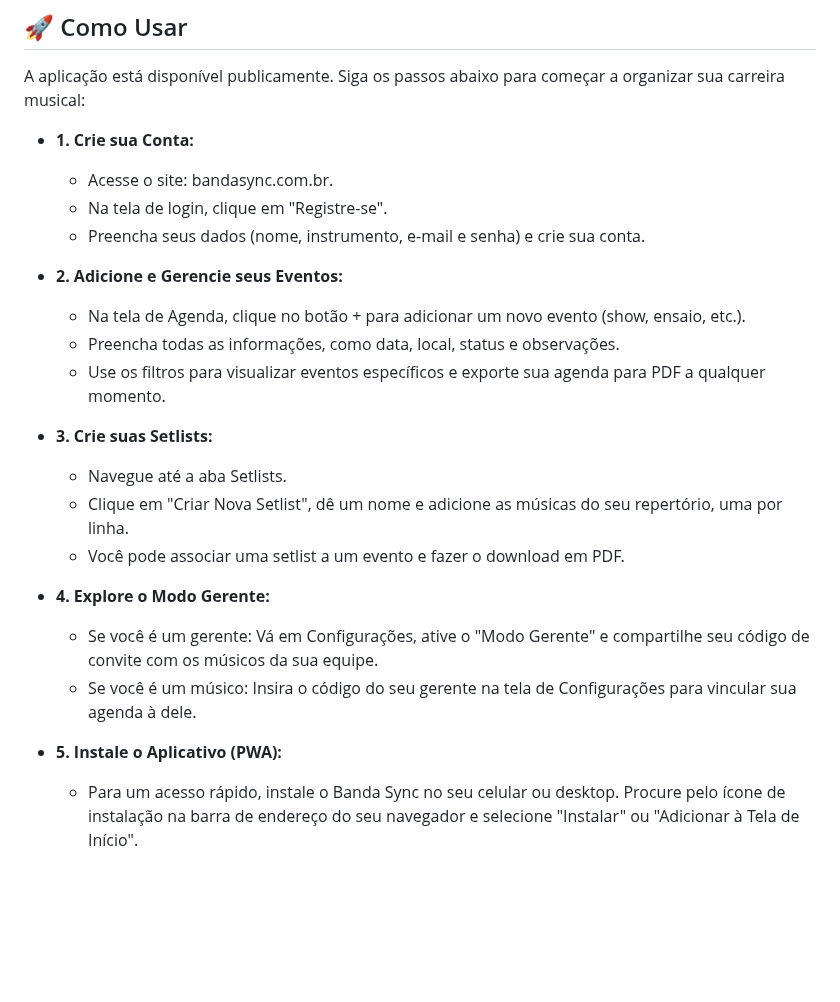
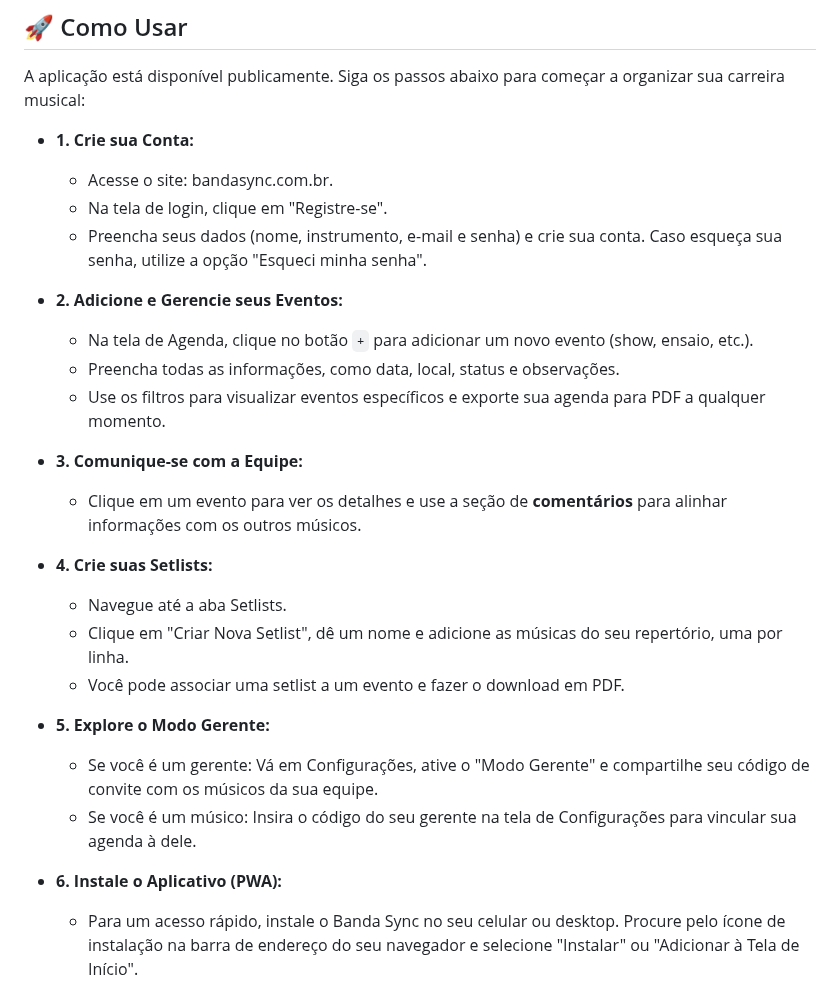
Before and after one commit to LucasSantosTaqua2/agenda-musico, a Markdown page: README.md, the part around one of its changes. GitHub-like rendering; blank space fills up the shorter version.

```diff
--- a/README.md
+++ b/README.md
@@ -122,30 +126,28 @@ O projeto foi desenvolvido com as seguintes tecnologias:
 A aplicação está disponível publicamente. Siga os passos abaixo para começar a organizar sua carreira musical:
 
 * **1. Crie sua Conta:**
-
   * Acesse o site: bandasync.com.br.
   * Na tela de login, clique em "Registre-se".
-  * Preencha seus dados (nome, instrumento, e-mail e senha) e crie sua conta.
+  * Preencha seus dados (nome, instrumento, e-mail e senha) e crie sua conta. Caso esqueça sua senha, utilize a opção "Esqueci minha senha".
 
 * **2. Adicione e Gerencie seus Eventos:**
-
-  * Na tela de Agenda, clique no botão + para adicionar um novo evento (show, ensaio, etc.).
+  * Na tela de Agenda, clique no botão `+` para adicionar um novo evento (show, ensaio, etc.).
   * Preencha todas as informações, como data, local, status e observações.
   * Use os filtros para visualizar eventos específicos e exporte sua agenda para PDF a qualquer momento.
 
-* **3. Crie suas Setlists:**
+* **3. Comunique-se com a Equipe:**
+  * Clique em um evento para ver os detalhes e use a seção de **comentários** para alinhar informações com os outros músicos.
 
+* **4. Crie suas Setlists:**
   * Navegue até a aba Setlists.
   * Clique em "Criar Nova Setlist", dê um nome e adicione as músicas do seu repertório, uma por linha.
   * Você pode associar uma setlist a um evento e fazer o download em PDF.
 
-* **4. Explore o Modo Gerente:**
-
+* **5. Explore o Modo Gerente:**
   * Se você é um gerente: Vá em Configurações, ative o "Modo Gerente" e compartilhe seu código de convite com os músicos da sua equipe.
   * Se você é um músico: Insira o código do seu gerente na tela de Configurações para vincular sua agenda à dele.
 
-* **5. Instale o Aplicativo (PWA):**
-
+* **6. Instale o Aplicativo (PWA):**
   * Para um acesso rápido, instale o Banda Sync no seu celular ou desktop. Procure pelo ícone de instalação na barra de endereço do seu navegador e selecione "Instalar" ou "Adicionar à Tela de Início".
 ---
 
```
Also changed, not shown: other parts of README.md (+14 -10 lines).
